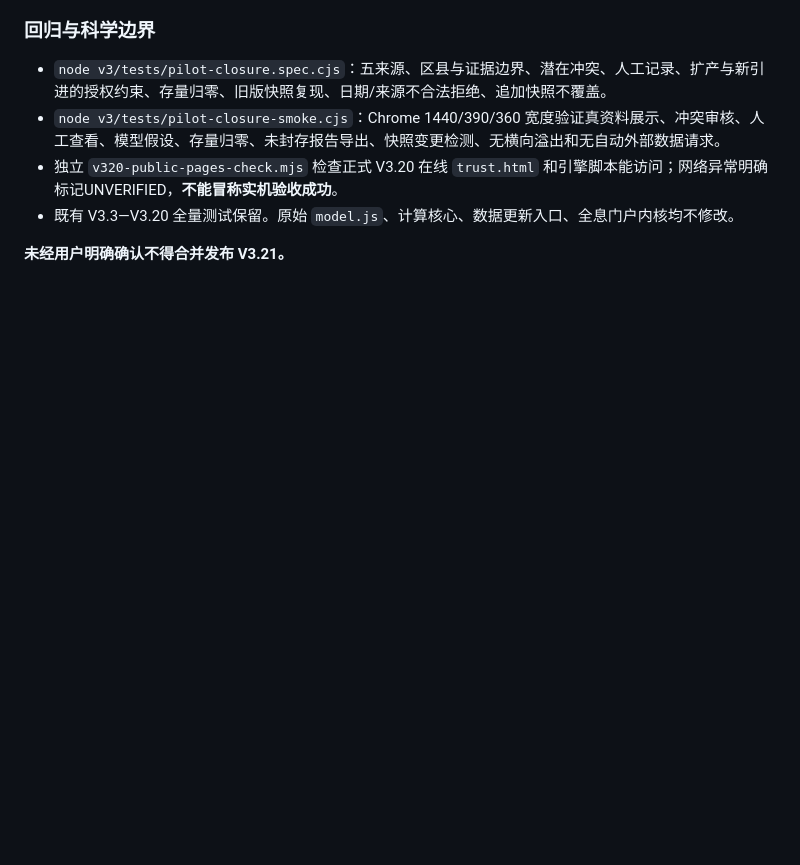
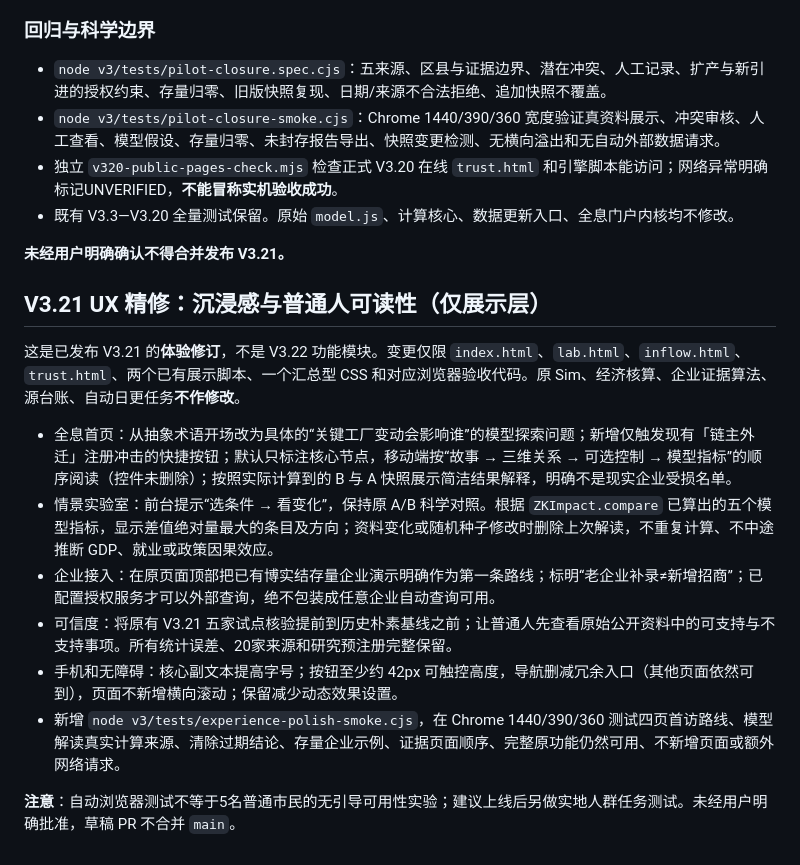
Before and after one commit to zhanglingshare/zhongkai-simulator, a Markdown page: v3/README.md, the part around the change. Drawn GitHub-style; blank space fills up the shorter version.

Commit message:
docs(ux): traceable first-time experience improvements without extra functionality or data assumptions

```diff
--- a/v3/README.md
+++ b/v3/README.md
@@ -446,3 +446,17 @@ V3.18 官方页面可能受 GitHub Pages 静态发布延迟影响，外部站点
 - 既有 V3.3—V3.20 全量测试保留。原始 `model.js`、计算核心、数据更新入口、全息门户内核均不修改。
 
 **未经用户明确确认不得合并发布 V3.21。**
+
+
+## V3.21 UX 精修：沉浸感与普通人可读性（仅展示层）
+
+这是已发布 V3.21 的**体验修订**，不是 V3.22 功能模块。变更仅限 `index.html`、`lab.html`、`inflow.html`、`trust.html`、两个已有展示脚本、一个汇总型 CSS 和对应浏览器验收代码。原 Sim、经济核算、企业证据算法、源台账、自动日更任务**不作修改**。
+
+- 全息首页：从抽象术语开场改为具体的“关键工厂变动会影响谁”的模型探索问题；新增仅触发现有「链主外迁」注册冲击的快捷按钮；默认只标注核心节点，移动端按“故事 → 三维关系 → 可选控制 → 模型指标”的顺序阅读（控件未删除）；按照实际计算到的 B 与 A 快照展示简洁结果解释，明确不是现实企业受损名单。
+- 情景实验室：前台提示“选条件 → 看变化”，保持原 A/B 科学对照。根据 `ZKImpact.compare` 已算出的五个模型指标，显示差值绝对量最大的条目及方向；资料变化或随机种子修改时删除上次解读，不重复计算、不中途推断 GDP、就业或政策因果效应。
+- 企业接入：在原页面顶部把已有博实结存量企业演示明确作为第一条路线；标明“老企业补录≠新增招商”；已配置授权服务才可以外部查询，绝不包装成任意企业自动查询可用。
+- 可信度：将原有 V3.21 五家试点核验提前到历史朴素基线之前；让普通人先查看原始公开资料中的可支持与不支持事项。所有统计误差、20家来源和研究预注册完整保留。
+- 手机和无障碍：核心副文本提高字号；按钮至少约 42px 可触控高度，导航删减冗余入口（其他页面依然可到），页面不新增横向滚动；保留减少动态效果设置。
+- 新增 `node v3/tests/experience-polish-smoke.cjs`，在 Chrome 1440/390/360 测试四页首访路线、模型解读真实计算来源、清除过期结论、存量企业示例、证据页面顺序、完整原功能仍然可用、不新增页面或额外网络请求。
+
+**注意**：自动浏览器测试不等于5名普通市民的无引导可用性实验；建议上线后另做实地人群任务测试。未经用户明确批准，草稿 PR 不合并 `main`。
```
